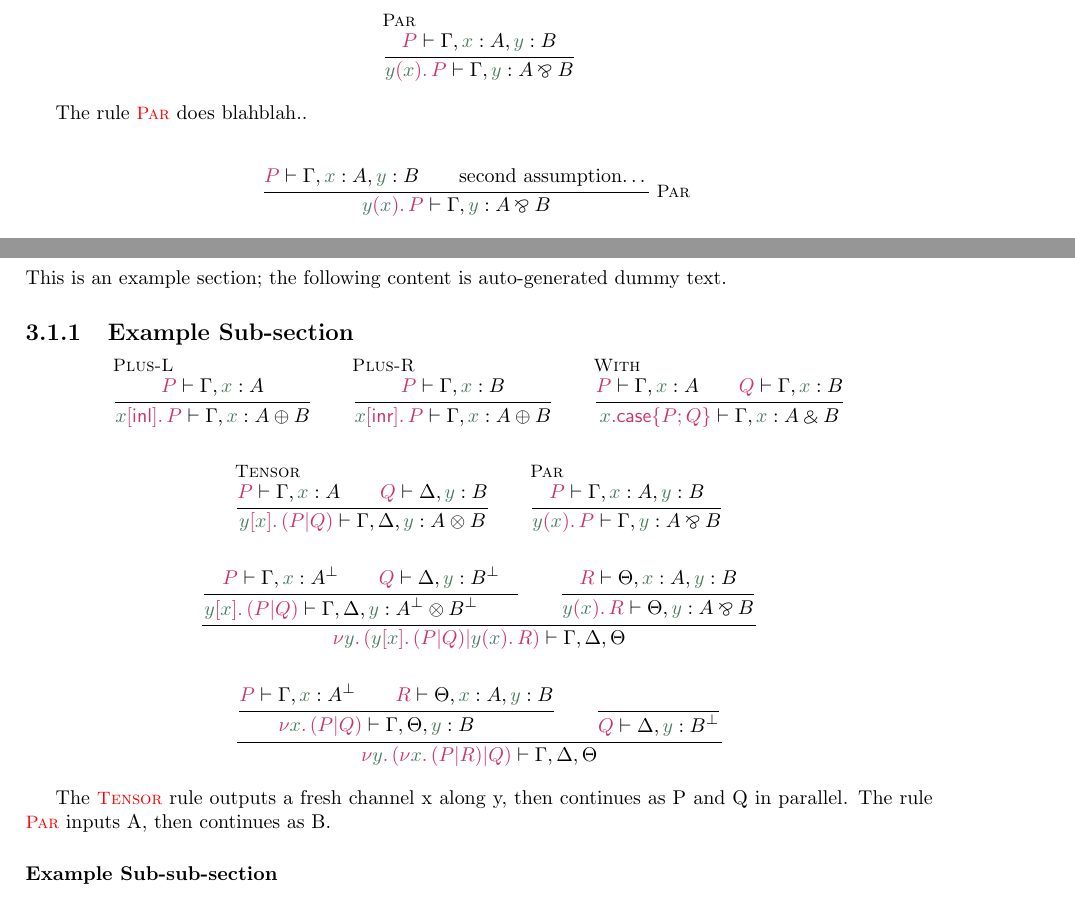
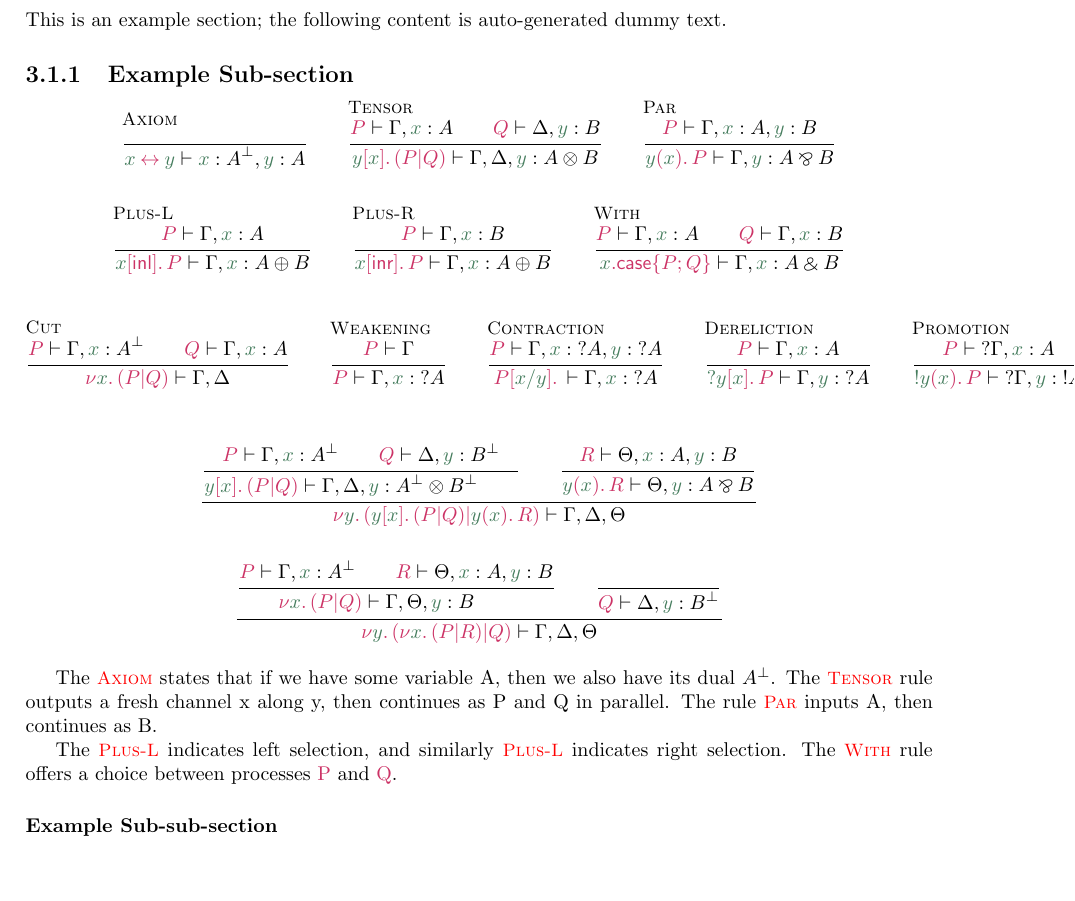
Before and after one commit to LibbySidebottom/masters-project, a LaTeX thesis (0 Dissertation Bones.tex, which reads 1 Summary.tex, 9 Main Body.tex): two parts of pages 9 and 16 of 23 before the commit and part of page 16 of 23 after it, the two joined at a grey line, cut so that both start at the same text, the shorter picture padded with empty space. Compiled offline with pdfLaTeX.

Commit message:
More rules added

```diff
--- a/1 Summary.tex
+++ b/1 Summary.tex
@@ -6,25 +6,6 @@
 \noindent
 
 $\Proc{M}$
-
-\begin{mathpar}
-      \inferH{Par}{
-            \IsProc{P}{\Gamma, \Name{x} : A, \Name{y} : B}
-      }{
-            \IsProc{\In{y}{x}{P}}{\Gamma, \Name{y} : A \parr B}
-      }
-\end{mathpar}
-
-The rule \ruleref{Par} does blahblah..
-
-\begin{mathpar}
-  \inferrule*[right=Par]{
-        \IsProc{P}{\Gamma, \Name{x} : A, \Name{y} : B} \\
-        \text{second assumption\dots}
-  }{
-        \IsProc{\In{y}{x}{P}}{\Gamma, \Name{y} : A \parr B}
-  }
-\end{mathpar}
 
 This section should pr\'{e}cis the project context, aims and objectives,
 and main contributions (e.g., deliverables) and achievements; the same
--- a/9 Main Body.tex
+++ b/9 Main Body.tex
@@ -43,6 +43,24 @@ the following content is auto-generated dummy text.
 % \end{lstlisting}
 
 \begin{mathpar}
+  \inferH{Axiom}{
+  }{
+    \IsProc{\Link{x}{y}}{\Name{x} : \negg{A}, \Name{y} : A}
+  }\qquad
+  \inferH{Tensor}{
+      \IsProc{P}{\Gamma, \Name{x} : A} \\
+      \IsProc{Q}{\Delta, \Name{y} : B}
+  }{
+      \IsProc{\Out{y}{x}{(P|Q)}}{\Gamma, \Delta, \Name{y} : A \otimes B}
+  } \qquad
+  \inferH{Par}{
+        \IsProc{P}{\Gamma, \Name{x} : A, \Name{y} : B}
+  }{
+        \IsProc{\In{y}{x}{P}}{\Gamma, \Name{y} : A \parr B}
+  }
+\end{mathpar}
+
+\begin{mathpar}
   \inferH{Plus-L}{
     \IsProc{P}{\Gamma, \Name{x} : A}
   }{
@@ -63,17 +81,35 @@ the following content is auto-generated dummy text.
   \end{mathpar}
 
 \begin{mathpar}
-  \inferH{Tensor}{
-      \IsProc{P}{\Gamma, \Name{x} : A} \\
-      \IsProc{Q}{\Delta, \Name{y} : B}
+  \inferH{Cut}{
+    \IsProc{P}{\Gamma, \Name{x} : \negg{A}}\\
+    \IsProc{Q}{\Gamma, \Name{x} : {A}}
   }{
-      \IsProc{\Out{y}{x}{(P|Q)}}{\Gamma, \Delta, \Name{y} : A \otimes B}
-  } \qquad
-  \inferH{Par}{
-        \IsProc{P}{\Gamma, \Name{x} : A, \Name{y} : B}
+    \IsProc{\New*{x}{}{P|Q}}{\Gamma, \Delta}
+  }\qquad
+  \inferH{Weakening}{
+    \IsProc{P}{\Gamma}
   }{
-        \IsProc{\In{y}{x}{P}}{\Gamma, \Name{y} : A \parr B}
-  }\\
+    \IsProc{P}{\Gamma, \Name{x} : \whynot A}
+  }\qquad
+  \inferH{Contraction}{
+    \IsProc{P}{\Gamma, \Name{x} : \whynot A, \Name{y} : \whynot A}
+  }{
+    \IsProc{P \Out{}{x/y}{}}{\Gamma, \Name{x} : \whynot A}
+  }\qquad
+  \inferH{Dereliction}{
+    \IsProc{P}{\Gamma, \Name{x} : A}
+  }{
+    \IsProc{\Out{\whynot y}{x}{P}}{\Gamma, \Name{y} : \whynot A}
+  }\qquad
+  \inferH{Promotion}{
+    \IsProc{P}{\whynot \Gamma, \Name{x} : A}
+  }{
+    \IsProc{\In{\ofc y}{x}{P}}{\whynot \Gamma, \Name{y} : \ofc A}
+  }
+\end{mathpar}
+
+\begin{mathpar}
   \inferH{}{
         \inferH{}{
               \IsProc{P}{\Gamma, \Name{x} : \negg{A}} \\
@@ -105,8 +141,12 @@ the following content is auto-generated dummy text.
   }
 \end{mathpar}
 
+The \ruleref{Axiom} states that if we have some variable A, then we also have its dual $\negg{A}$.
 The \ruleref{Tensor} rule outputs a fresh channel x along y, then continues as P and Q in parallel.
 The rule \ruleref{Par} inputs A, then continues as B.
+
+The \ruleref{Plus-L} indicates left selection, and similarly \ruleref{Plus-L} indicates right selection.
+The \ruleref{With} rule offers a choice between processes \Proc{P} and \Proc{Q}.
 
 % This is an example sub-section;
 % the following content is auto-generated dummy text.
```
